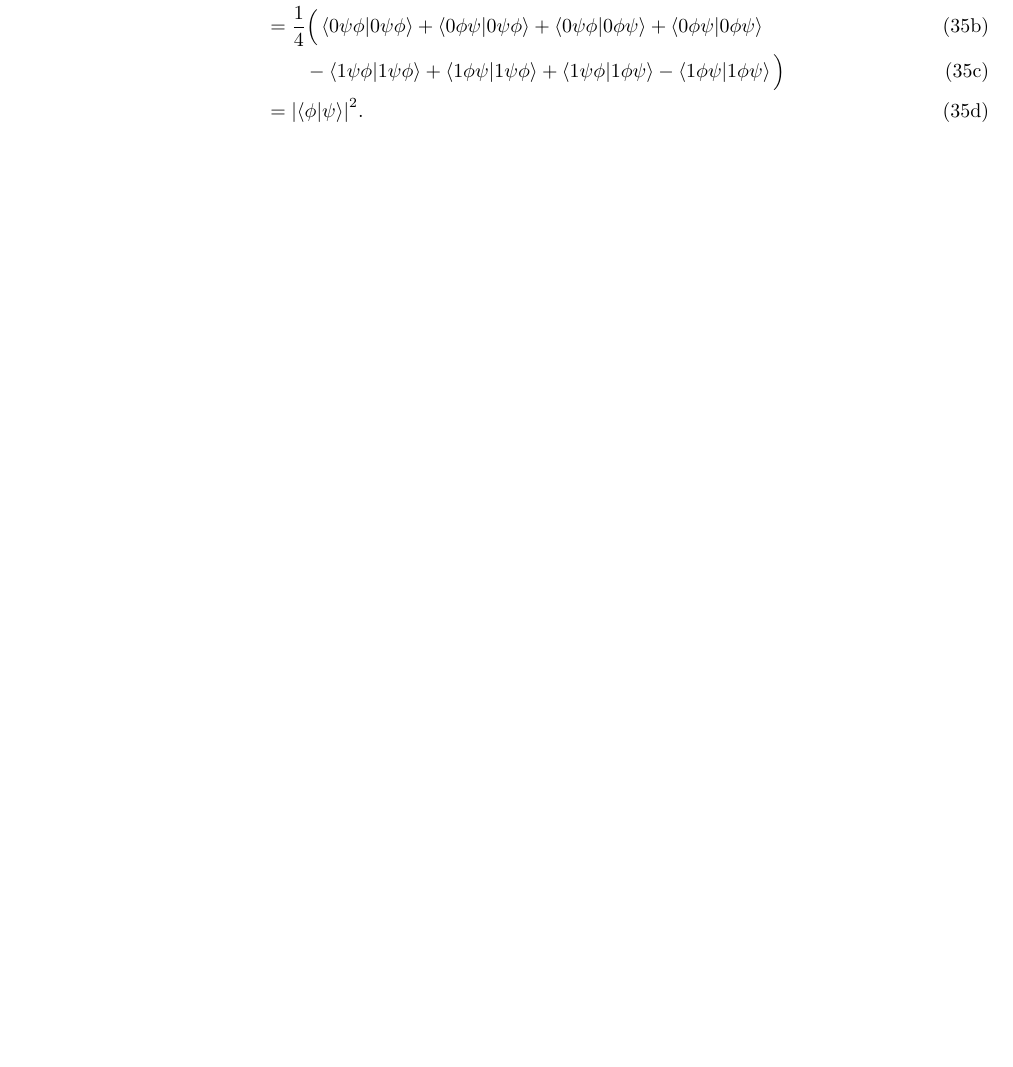
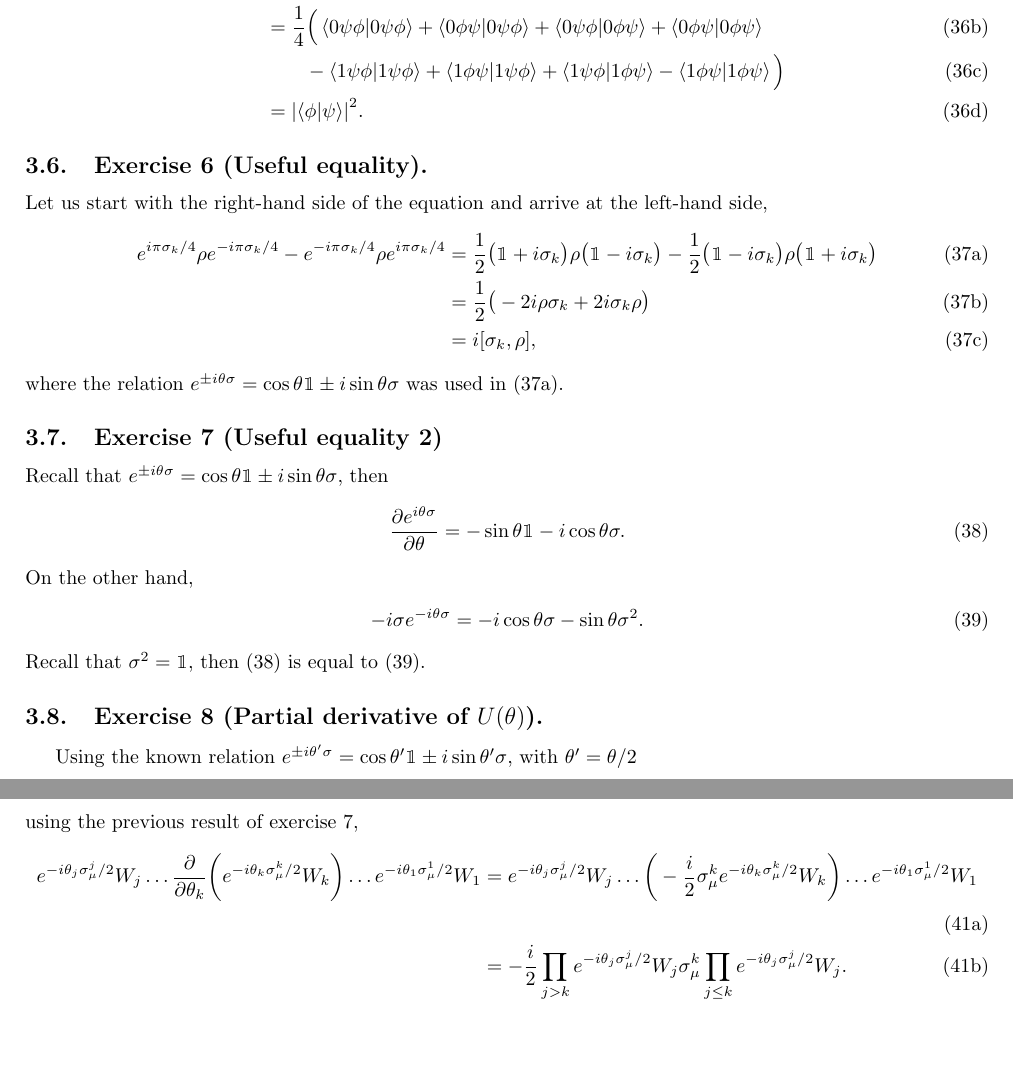
Before and after one commit to deleonja/pwf2021_qml, a LaTeX problem sheet (theoretical_exercises.tex, which reads exercise_sheet_3.tex): part of page 9 of 9 before the commit and two parts of pages 9 and 10 of 10 after it, the two joined at a grey line, cut so that both start at the same text, the shorter picture padded with empty space. Compiled offline with pdfLaTeX.

Commit message:
Almost all exercises solved to 8, sheet 3

```diff
--- a/exercise_sheet_3.tex
+++ b/exercise_sheet_3.tex
@@ -121,3 +121,35 @@ Then, performing the measurement,
 &=\abs{\braket{\phi}{\psi}}^2.
 \end{align}
 \end{subequations}
+
+\subsection{Exercise 6 (Useful equality).}\noindent
+Let us start with the right-hand side of the equation and arrive at the left-hand side,
+\begin{subequations}
+\begin{align}
+\label{eq:ex3.6:line1}
+e^{i\pi \sigma_k/4}\rho e^{-i\pi \sigma_k/4}-
+	e^{-i\pi \sigma_k/4}\rho e^{i\pi \sigma_k/4}&=
+		\frac{1}{2}\big(\1+i\sigma_k \big)\rho\big(\1-i\sigma_k \big)-
+			\frac{1}{2}\big(\1-i\sigma_k \big)\rho\big(\1+i\sigma_k \big)\\
+&=\frac{1}{2}\big( -2i\rho\sigma_k+2i\sigma_k\rho \big)\\
+&=i\comm{\sigma_k}{\rho},
+\end{align}
+\end{subequations}
+where the relation $e^{\pm i\theta\sigma}=\cos \theta\1\pm i\sin\theta\sigma$
+was used in \eqref{eq:ex3.6:line1}.
+
+\subsection{Exercise 7 (Useful equality 2)}\noindent
+Recall that $e^{\pm i\theta\sigma}=\cos \theta\1\pm i\sin\theta\sigma$, then
+\begin{align}\label{eq:ex7:left}
+\pdv{e^{i\theta\sigma}}{\theta}=-\sin\theta\1-i\cos\theta\sigma.
+\end{align}
+On the other hand,
+\begin{align}\label{eq:ex7:right}
+-i\sigma e^{-i\theta\sigma}=-i\cos\theta\sigma-\sin\theta\sigma^2.
+\end{align}
+Recall that $\sigma^2=\1$, then \eqref{eq:ex7:left} is equal to \eqref{eq:ex7:right}.
+
+\subsection{Exercise 8 (Partial derivative of $U(\theta)$).}
+Using the known relation $e^{\pm i\theta'\sigma}=\cos \theta'\1\pm i\sin\theta'\sigma$,
+with $\theta'=\theta/2$
+\begin{align}
@@ -123,0 +161,13 @@ Then, performing the measurement,
+using the previous result of exercise 7,
+\begin{subequations}
+\begin{align}
+e^{-i\theta_j\sigma_{\mu}^j/2}W_j\ldots
+	\pdv{\theta_k}\bigg( e^{-i\theta_k\sigma_{\mu}^k/2}W_k \bigg)
+		\ldots e^{-i\theta_1\sigma_{\mu}^1/2}W_1&=
+			e^{-i\theta_j\sigma_{\mu}^j/2}W_j\ldots
+				\bigg( -\frac{i}{2}\sigma_{\mu}^ke^{-i\theta_k\sigma_{\mu}^k/2}W_k \bigg)
+					\ldots e^{-i\theta_1\sigma_{\mu}^1/2}W_1\\
+&=-\frac{i}{2}\prod_{j>k}e^{-i\theta_j\sigma_{\mu}^j/2}W_j\sigma_{\mu}^k
+	\prod_{j\le k}e^{-i\theta_j\sigma_{\mu}^j/2}W_j.
+\end{align}
+\end{subequations}
```
Also changed, not shown: exercise_sheet_2.tex (+4 -0 lines), exercise_sheet_3.tex (5 more changed lines).
